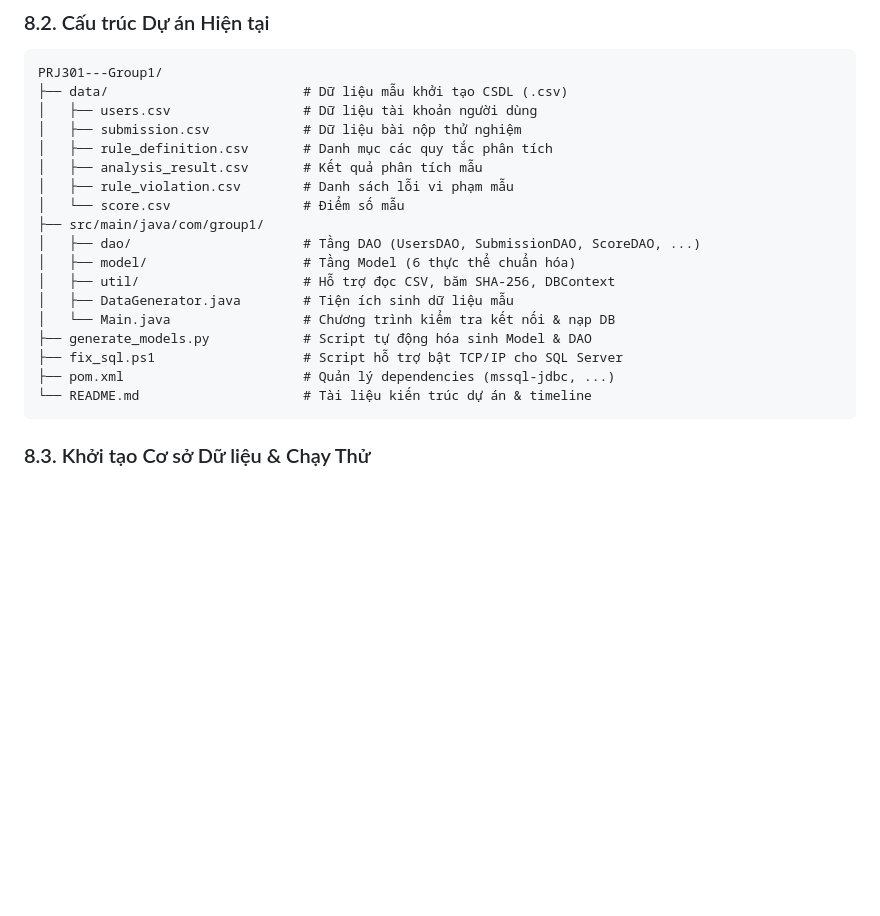
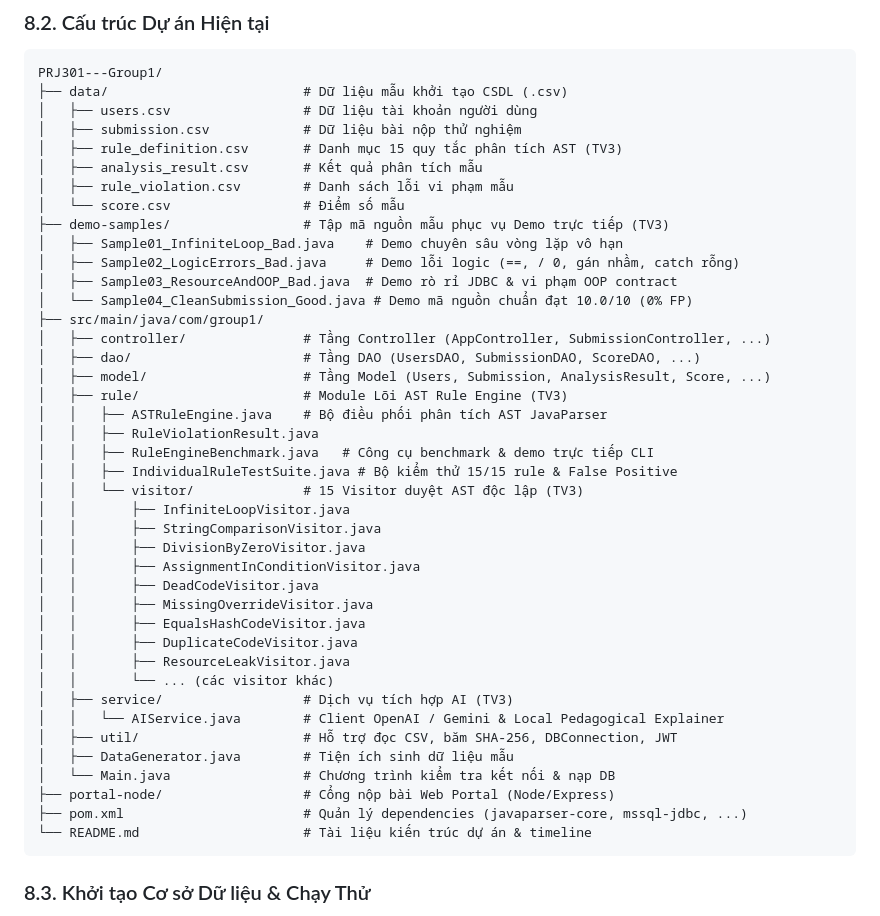
Before and after one commit to rtafag/PRJ301---Group1, a Markdown page: README.md, the part around the change. Drawn GitHub-style; blank space fills up the shorter version.

````diff
--- a/README.md
+++ b/README.md
@@ -296,19 +296,42 @@ PRJ301---Group1/
 ├── data/                         # Dữ liệu mẫu khởi tạo CSDL (.csv)
 │   ├── users.csv                 # Dữ liệu tài khoản người dùng
 │   ├── submission.csv            # Dữ liệu bài nộp thử nghiệm
-│   ├── rule_definition.csv       # Danh mục các quy tắc phân tích
+│   ├── rule_definition.csv       # Danh mục 15 quy tắc phân tích AST (TV3)
 │   ├── analysis_result.csv       # Kết quả phân tích mẫu
 │   ├── rule_violation.csv        # Danh sách lỗi vi phạm mẫu
 │   └── score.csv                 # Điểm số mẫu
+├── demo-samples/                 # Tập mã nguồn mẫu phục vụ Demo trực tiếp (TV3)
+│   ├── Sample01_InfiniteLoop_Bad.java    # Demo chuyên sâu vòng lặp vô hạn
+│   ├── Sample02_LogicErrors_Bad.java     # Demo lỗi logic (==, / 0, gán nhầm, catch rỗng)
+│   ├── Sample03_ResourceAndOOP_Bad.java  # Demo rò rỉ JDBC & vi phạm OOP contract
+│   └── Sample04_CleanSubmission_Good.java # Demo mã nguồn chuẩn đạt 10.0/10 (0% FP)
 ├── src/main/java/com/group1/
+│   ├── controller/               # Tầng Controller (AppController, SubmissionController, ...)
 │   ├── dao/                      # Tầng DAO (UsersDAO, SubmissionDAO, ScoreDAO, ...)
-│   ├── model/                    # Tầng Model (6 thực thể chuẩn hóa)
-│   ├── util/                     # Hỗ trợ đọc CSV, băm SHA-256, DBContext
+│   ├── model/                    # Tầng Model (Users, Submission, AnalysisResult, Score, ...)
+│   ├── rule/                     # Module Lõi AST Rule Engine (TV3)
+│   │   ├── ASTRuleEngine.java    # Bộ điều phối phân tích AST JavaParser
+│   │   ├── RuleViolationResult.java
+│   │   ├── RuleEngineBenchmark.java   # Công cụ benchmark & demo trực tiếp CLI
+│   │   ├── IndividualRuleTestSuite.java # Bộ kiểm thử 15/15 rule & False Positive
+│   │   └── visitor/              # 15 Visitor duyệt AST độc lập (TV3)
+│   │       ├── InfiniteLoopVisitor.java
+│   │       ├── StringComparisonVisitor.java
+│   │       ├── DivisionByZeroVisitor.java
+│   │       ├── AssignmentInConditionVisitor.java
+│   │       ├── DeadCodeVisitor.java
+│   │       ├── MissingOverrideVisitor.java
+│   │       ├── EqualsHashCodeVisitor.java
+│   │       ├── DuplicateCodeVisitor.java
+│   │       ├── ResourceLeakVisitor.java
+│   │       └── ... (các visitor khác)
+│   ├── service/                  # Dịch vụ tích hợp AI (TV3)
+│   │   └── AIService.java        # Client OpenAI / Gemini & Local Pedagogical Explainer
+│   ├── util/                     # Hỗ trợ đọc CSV, băm SHA-256, DBConnection, JWT
 │   ├── DataGenerator.java        # Tiện ích sinh dữ liệu mẫu
 │   └── Main.java                 # Chương trình kiểm tra kết nối & nạp DB
-├── generate_models.py            # Script tự động hóa sinh Model & DAO
-├── fix_sql.ps1                   # Script hỗ trợ bật TCP/IP cho SQL Server
-├── pom.xml                       # Quản lý dependencies (mssql-jdbc, ...)
+├── portal-node/                  # Cổng nộp bài Web Portal (Node/Express)
+├── pom.xml                       # Quản lý dependencies (javaparser-core, mssql-jdbc, ...)
 └── README.md                     # Tài liệu kiến trúc dự án & timeline
 ```
 
````
